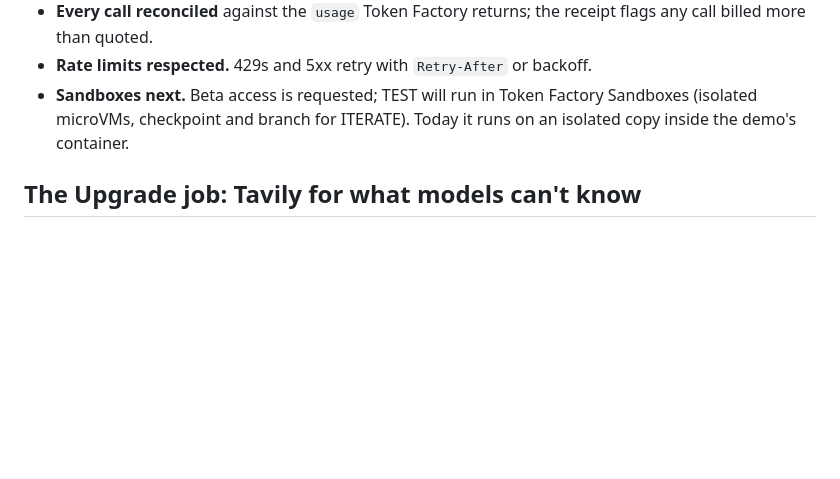
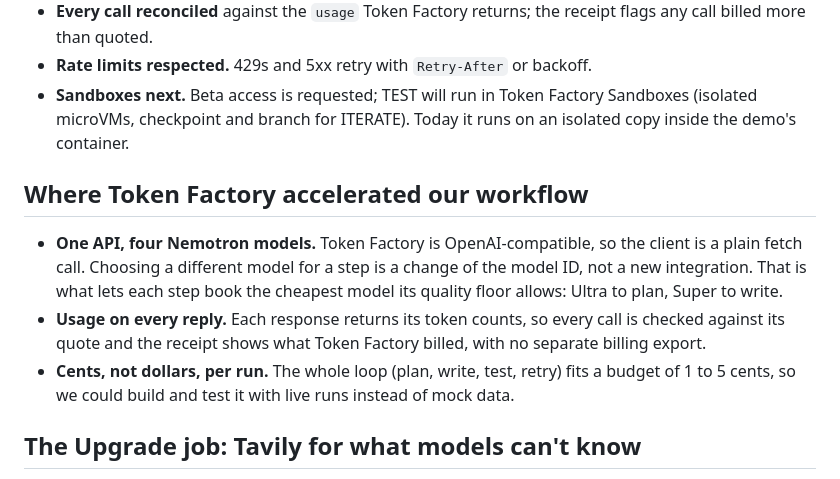
Before and after one commit to Wolfe-Jam/slash-agent, a Markdown page: README.md, the part around the change. Drawn GitHub-style; blank space fills up the shorter version.

Commit message:
docs: where Token Factory accelerated our workflow
Co-Authored-By: Claude Sonnet 5.5 <noreply@anthropic.com>

```diff
--- a/README.md
+++ b/README.md
@@ -87,6 +87,12 @@ receipt.saved     // dollars saved against Ultra
 - **Every call reconciled** against the `usage` Token Factory returns; the receipt flags any call billed more than quoted.
 - **Rate limits respected.** 429s and 5xx retry with `Retry-After` or backoff.
 - **Sandboxes next.** Beta access is requested; TEST will run in Token Factory Sandboxes (isolated microVMs, checkpoint and branch for ITERATE). Today it runs on an isolated copy inside the demo's container.
+
+## Where Token Factory accelerated our workflow
+
+- **One API, four Nemotron models.** Token Factory is OpenAI-compatible, so the client is a plain fetch call. Choosing a different model for a step is a change of the model ID, not a new integration. That is what lets each step book the cheapest model its quality floor allows: Ultra to plan, Super to write.
+- **Usage on every reply.** Each response returns its token counts, so every call is checked against its quote and the receipt shows what Token Factory billed, with no separate billing export.
+- **Cents, not dollars, per run.** The whole loop (plan, write, test, retry) fits a budget of 1 to 5 cents, so we could build and test it with live runs instead of mock data.
 
 ## The Upgrade job: Tavily for what models can't know
 
```
